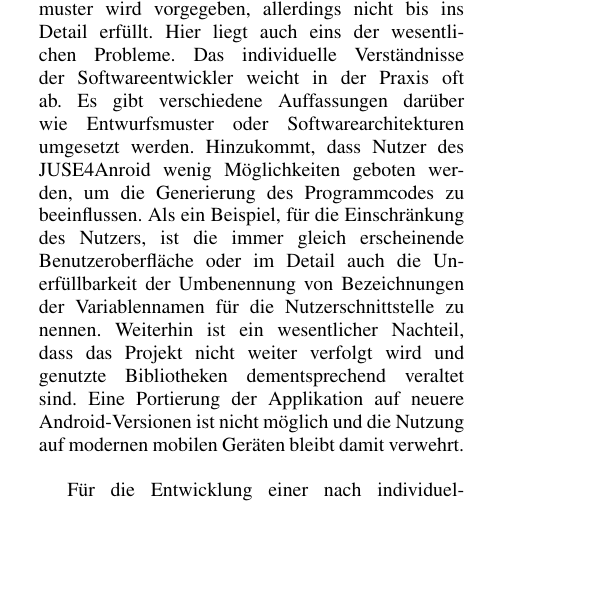
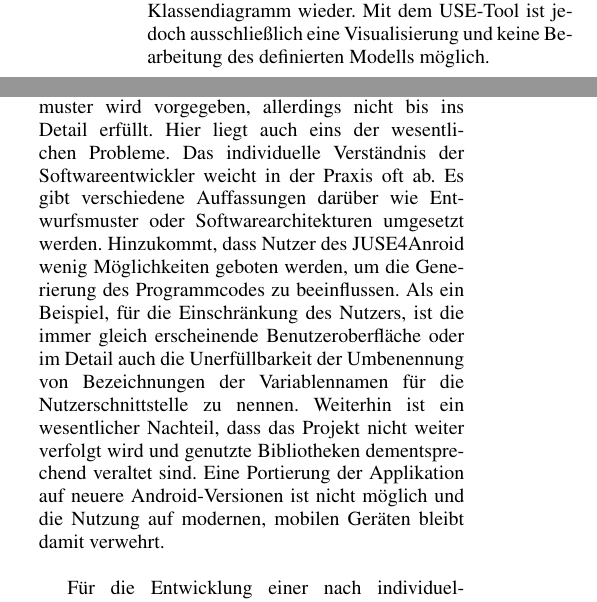
Before and after one commit to krebsf/ModellgetriebeneSoftwareEntwicklung, a LaTeX document (Dokumentation/ModellgetriebeneSWEntwicklungJUSE4Android.tex): part of one column of page 7 of 13 before the commit and two parts of the columns of pages 4 and 7 of 13 after it, the two joined at a grey line, cut at the place of the change, the shorter picture padded with empty space. Compiled offline with pdfLaTeX.

Commit message:
correct some spelling

```diff
--- a/Dokumentation/ModellgetriebeneSWEntwicklungJUSE4Android.tex
+++ b/Dokumentation/ModellgetriebeneSWEntwicklungJUSE4Android.tex
@@ -206,7 +206,7 @@ Die vollständige USE-Spezifikation kann in Listing \ref{lst:completeUSE} im Anh
 \subsection{USE-Tool}
 \label{sec:use_tool}
 
-Um eine Spezifikation auf nicht-formale Anforderungen zu validieren, kann ein Modell mithilfe des USE-Tools animiert werden. Direkt nach dem Import eines Modells erhält der Nutzer vom Tool ein Feedback über die Validität der UML- und OCL-Definitionen. Bei einer nicht gegebenen Validität werden Aussagen zur Zeile des Fehlers und ggf. über erwartete Ausdrücke gegeben. Neben der Validierung bietet das Tool weitere Möglichkeiten, wie z. B. die Visualisierung eines Klassen-, Sequenz- oder Objektdiagramms. In der Abbildung~\ref{fig:Grafik2} finden sich die im Kapitel~\ref{ssec:specification} definierten Klassen und Assoziationen als Klassendiagramm wieder.
+Um eine Spezifikation auf nicht-formale Anforderungen zu validieren, kann ein Modell mithilfe des USE-Tools animiert werden. Direkt nach dem Import eines Modells erhält der Nutzer vom Tool ein Feedback über die Validität der UML- und OCL-Definitionen. Bei einer nicht gegebenen Validität werden Aussagen zur Zeile des Fehlers und ggf. über erwartete Ausdrücke gegeben. Neben der Validierung bietet das Tool weitere Möglichkeiten, wie z. B. die Visualisierung eines Klassen-, Sequenz- oder Objektdiagramms. In der Abbildung~\ref{fig:Grafik2} finden sich die im Kapitel~\ref{ssec:specification} definierten Klassen und Assoziationen als Klassendiagramm wieder. Mit dem USE-Tool ist jedoch ausschließlich eine Visualisierung und keine Bearbeitung des definierten Modells möglich.
 
 \begin{figure}[!h]
 	\includegraphics[scale=.325]{pics/USE_class_diagram_v2.pdf}
@@ -305,7 +305,7 @@ Um eine darüber hinausgehende Anpassung der Oberfläche exemplarisch zu demonst
 Der vorliegende Artikel verfolgt den Ansatz der \textit{Model-driven architecture} über die Entwicklung eines USE-Modells mit OCL-Ausdrücken und der Generierung einer Android-Applikation mit dem Werkzeug JUSE4Android. Bei der Entwicklung der Applikation werden mehrere Fragen gestellt, die sich insbesondere mit der Möglichkeit der Beeinflussung der Generierung befassen. Weiterhin werden Softwarearchitektur und Entwurfsmuster untersucht.
 \\
 
-Im Großen und Ganzen ist festzustellen, dass JUSE4Anroid den Ansatz der MDA starr verfolgt. Wesentliche Programmierparadigmen und Code-Konventionen werden eingehalten. Zudem ist die Realisierung einer schlichten App mit einfachen Mitteln möglich. Die Einhaltung eines Entwurfsmuster wird vorgegeben, allerdings nicht bis ins Detail erfüllt. Hier liegt auch eins der wesentlichen Probleme. Das individuelle Verständnisse der Softwareentwickler weicht in der Praxis oft ab. Es gibt verschiedene Auffassungen darüber wie Entwurfsmuster oder Softwarearchitekturen umgesetzt werden. Hinzukommt, dass Nutzer des JUSE4Anroid wenig Möglichkeiten geboten werden, um die Generierung des Programmcodes zu beeinflussen. Als ein Beispiel, für die Einschränkung des Nutzers, ist die immer gleich erscheinende Benutzeroberfläche oder im Detail auch die Unerfüllbarkeit der Umbenennung von Bezeichnungen der Variablennamen für die Nutzerschnittstelle zu nennen. Weiterhin ist ein wesentlicher Nachteil, dass das Projekt nicht weiter verfolgt wird und genutzte Bibliotheken dementsprechend veraltet sind. Eine Portierung der Applikation auf neuere Android-Versionen ist nicht möglich und die Nutzung auf modernen mobilen Geräten bleibt damit verwehrt.
+Im Großen und Ganzen ist festzustellen, dass JUSE4Anroid den Ansatz der MDA starr verfolgt. Wesentliche Programmierparadigmen und Code-Konventionen werden eingehalten. Zudem ist die Realisierung einer schlichten App mit einfachen Mitteln möglich. Die Einhaltung eines Entwurfsmuster wird vorgegeben, allerdings nicht bis ins Detail erfüllt. Hier liegt auch eins der wesentlichen Probleme. Das individuelle Verständnis der Softwareentwickler weicht in der Praxis oft ab. Es gibt verschiedene Auffassungen darüber wie Entwurfsmuster oder Softwarearchitekturen umgesetzt werden. Hinzukommt, dass Nutzer des JUSE4Anroid wenig Möglichkeiten geboten werden, um die Generierung des Programmcodes zu beeinflussen. Als ein Beispiel, für die Einschränkung des Nutzers, ist die immer gleich erscheinende Benutzeroberfläche oder im Detail auch die Unerfüllbarkeit der Umbenennung von Bezeichnungen der Variablennamen für die Nutzerschnittstelle zu nennen. Weiterhin ist ein wesentlicher Nachteil, dass das Projekt nicht weiter verfolgt wird und genutzte Bibliotheken dementsprechend veraltet sind. Eine Portierung der Applikation auf neuere Android-Versionen ist nicht möglich und die Nutzung auf modernen, mobilen Geräten bleibt damit verwehrt.
 \\
 
 Für die Entwicklung einer nach individuellen Wünschen gestalteten, vollständigen Software ist die Verfolgung des Ansatzes von MDA über JUSE4Android ungeeignet. Allerdings könnte eine Möglichkeit der verwendbaren Nutzung darin bestehen, dass Softwarekomponenten und keine kompletten Applikationen generiert werden.
```
Also changed, not shown: Dokumentation/ModellgetriebeneSWEntwicklungJUSE4Android.tex (4 more changed lines).
